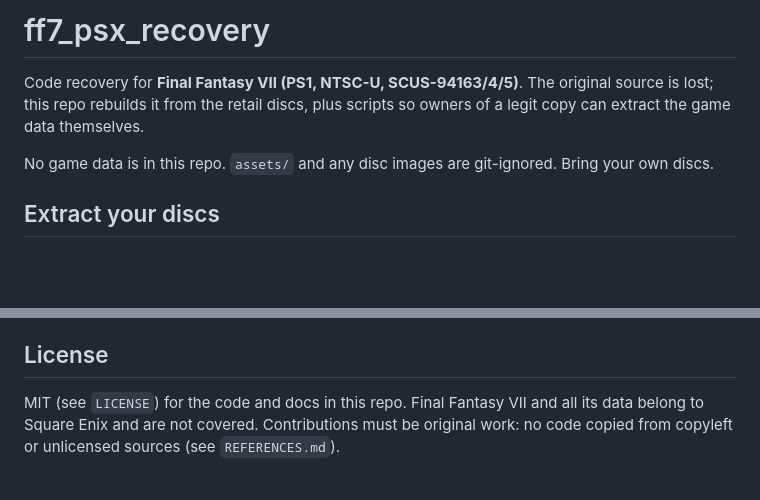
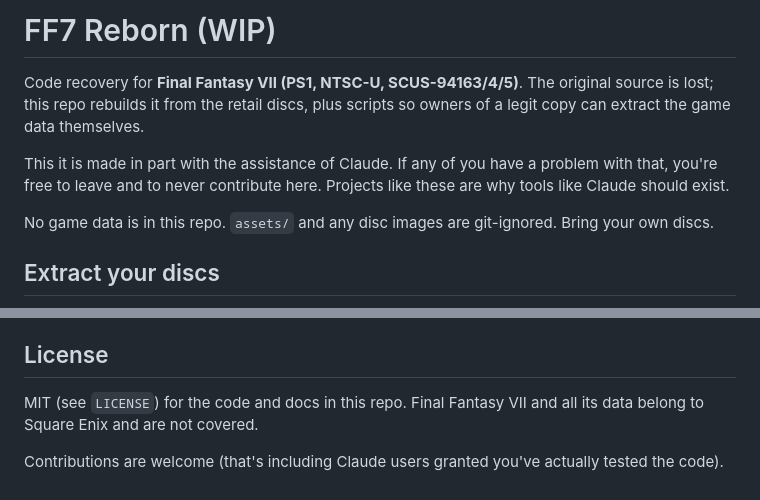
Before and after one commit to rommix0/ff7-reborn, a Markdown page: README.md, 2 parts joined by grey strips. Rendered like a GitHub page; blank space fills up the shorter version.

Commit message:
tidied up README.md.

```diff
--- a/README.md
+++ b/README.md
@@ -1,7 +1,8 @@
-# ff7_psx_recovery
+# FF7 Reborn (WIP)
 
-Code recovery for **Final Fantasy VII (PS1, NTSC-U, SCUS-94163/4/5)**. The original source is lost; this repo
-rebuilds it from the retail discs, plus scripts so owners of a legit copy can extract the game data themselves.
+Code recovery for **Final Fantasy VII (PS1, NTSC-U, SCUS-94163/4/5)**. The original source is lost; this repo rebuilds it from the retail discs, plus scripts so owners of a legit copy can extract the game data themselves.
+
+This it is made in part with the assistance of Claude. If any of you have a problem with that, you're free to leave and to never contribute here. Projects like these are why tools like Claude should exist.
 
 No game data is in this repo. `assets/` and any disc images are git-ignored. Bring your own discs.
 
@@ -111,6 +113,6 @@ name to `config/symbols.main.txt`. Then `make split && make`.
 
 ## License
 
-MIT (see `LICENSE`) for the code and docs in this repo. Final Fantasy VII and all its data belong to Square Enix
-and are not covered. Contributions must be original work: no code copied from copyleft or unlicensed sources
-(see `REFERENCES.md`).
+MIT (see `LICENSE`) for the code and docs in this repo. Final Fantasy VII and all its data belong to Square Enix and are not covered.
+
+Contributions are welcome (that's including Claude users granted you've actually tested the code).
```
Also changed, not shown: other parts of README.md (+1 -0 lines).
